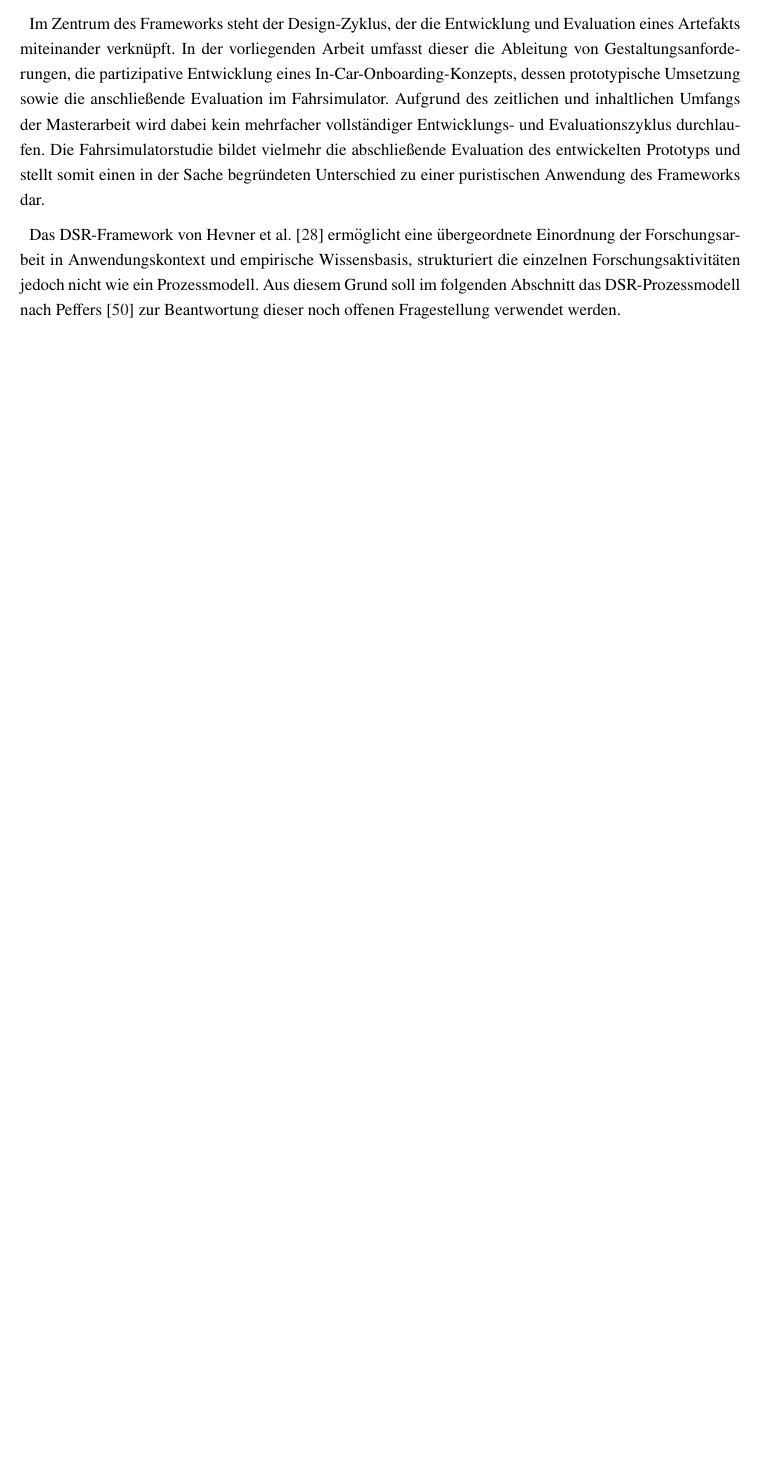
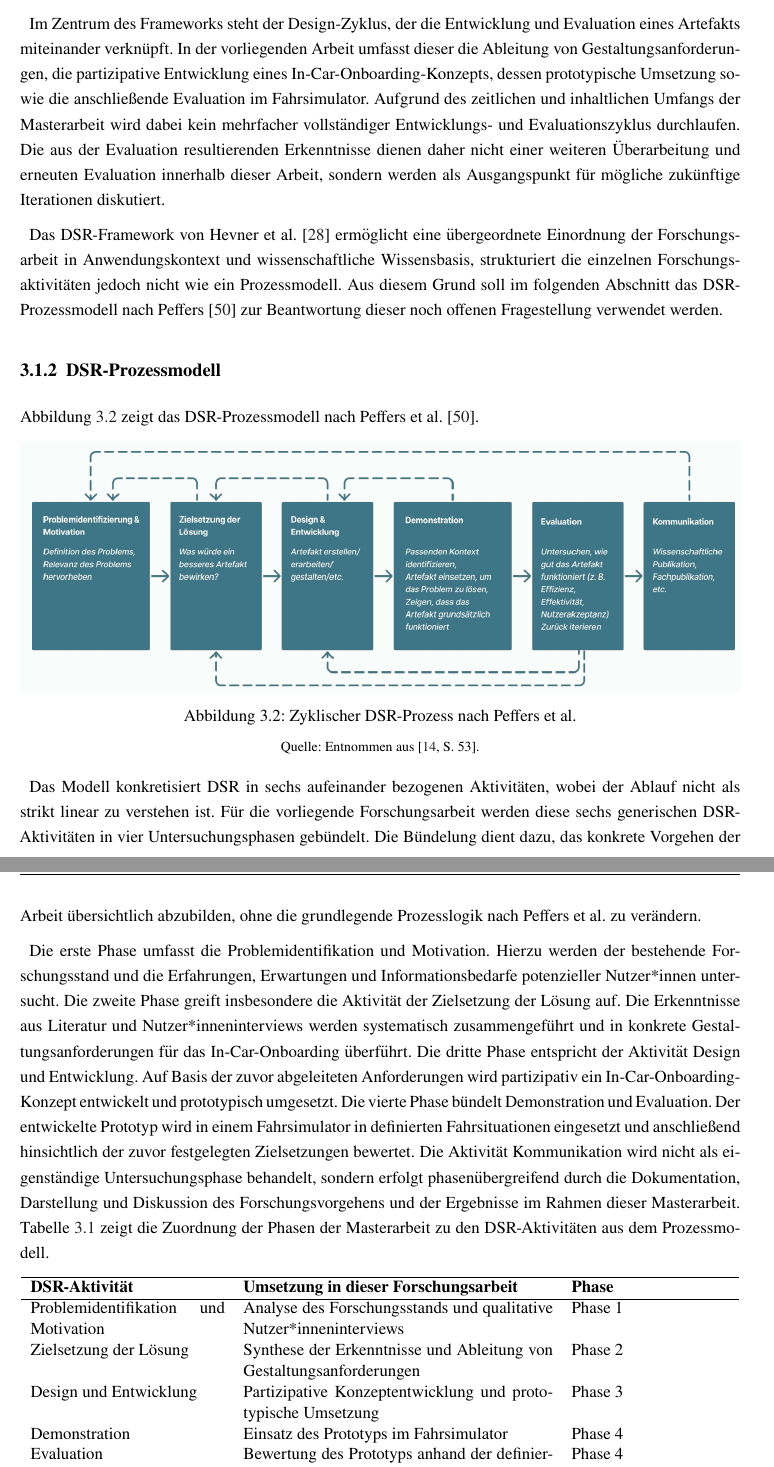
Before and after one commit to JC1998-byte/masterarbeit_schriftlich, a LaTeX thesis (main.tex, which reads content/method.tex): part of page 40 of 181 before the commit and two parts of pages 40 and 41 of 182 after it, the two joined at a grey line, cut so that both start at the same text, the shorter picture padded with empty space. Compiled offline with pdfLaTeX.

Commit message:
Methodik weiter befüllt

```diff
--- a/content/method.tex
+++ b/content/method.tex
@@ -35,6 +35,55 @@ die Untersuchung bestehender Probleme und der Bedarfe potenzieller
 Nutzer*innen und später durch die Evaluation der entwickelten Lösung in einem
 kontrollierten, fahrnahen Anwendungskontext.
 
-Im Zentrum des Frameworks steht der Design-Zyklus, der die Entwicklung und Evaluation eines Artefakts miteinander verknüpft. In der vorliegenden Arbeit umfasst dieser die Ableitung von Gestaltungsanforderungen, die partizipative Entwicklung eines In-Car-Onboarding-Konzepts, dessen prototypische Umsetzung sowie die anschließende Evaluation im Fahrsimulator. Aufgrund des zeitlichen und inhaltlichen Umfangs der Masterarbeit wird dabei kein mehrfacher vollständiger Entwicklungs- und Evaluationszyklus durchlaufen. Die Fahrsimulatorstudie bildet vielmehr die abschließende Evaluation des entwickelten Prototyps und stellt somit einen in der Sache begründeten Unterschied zu einer puristischen Anwendung des Frameworks dar.
+Im Zentrum des Frameworks steht der Design-Zyklus, der die Entwicklung und Evaluation eines Artefakts miteinander verknüpft. In der vorliegenden Arbeit umfasst dieser die Ableitung von Gestaltungsanforderungen, die partizipative Entwicklung eines In-Car-Onboarding-Konzepts, dessen prototypische Umsetzung sowie die anschließende Evaluation im Fahrsimulator. Aufgrund des zeitlichen und inhaltlichen Umfangs der Masterarbeit wird dabei kein mehrfacher vollständiger Entwicklungs- und Evaluationszyklus durchlaufen. Die aus der Evaluation resultierenden Erkenntnisse dienen daher nicht einer weiteren Überarbeitung und erneuten Evaluation innerhalb dieser Arbeit, sondern werden als Ausgangspunkt für mögliche zukünftige Iterationen diskutiert.
 
-Das DSR-Framework von Hevner et al. \cite{hevner2004design} ermöglicht eine übergeordnete Einordnung der Forschungsarbeit in Anwendungskontext und empirische Wissensbasis, strukturiert die einzelnen Forschungsaktivitäten jedoch nicht wie ein Prozessmodell. Aus diesem Grund soll im folgenden Abschnitt das DSR-Prozessmodell nach Peffers \cite{peffers2007design} zur Beantwortung dieser noch offenen Fragestellung verwendet werden.
+Das DSR-Framework von Hevner et al. \cite{hevner2004design} ermöglicht eine übergeordnete Einordnung der Forschungsarbeit in Anwendungskontext und wissenschaftliche Wissensbasis, strukturiert die einzelnen Forschungsaktivitäten jedoch nicht wie ein Prozessmodell. Aus diesem Grund soll im folgenden Abschnitt das DSR-Prozessmodell nach Peffers \cite{peffers2007design} zur Beantwortung dieser noch offenen Fragestellung verwendet werden.
+
+\subsection{DSR-Prozessmodell}
+
+Abbildung \ref{fig:Peffers} zeigt das DSR-Prozessmodell nach Peffers et al. \cite{peffers2007design}.
+
+\begin{figure}[ht]
+    \centering
+    \includegraphics[width=1\textwidth]{images/method/Modell_DSR.png}
+    \caption{Zyklischer DSR-Prozess nach Peffers et al.}
+    \label{fig:Peffers}
+    \medskip
+    {\footnotesize Quelle: Entnommen aus \cite[S.~53]{dogangun2025dsr}.}
+\end{figure}
+
+Das Modell konkretisiert DSR in sechs aufeinander bezogenen Aktivitäten, wobei der Ablauf nicht als strikt linear zu verstehen ist. Für die vorliegende Forschungsarbeit werden diese sechs generischen
+DSR-Aktivitäten in vier Untersuchungsphasen gebündelt. Die Bündelung dient
+dazu, das konkrete Vorgehen der Arbeit übersichtlich abzubilden, ohne die
+grundlegende Prozesslogik nach Peffers et al. zu verändern.
+
+Die erste Phase umfasst die Problemidentifikation und Motivation. Hierzu
+werden der bestehende Forschungsstand und die Erfahrungen, Erwartungen und
+Informationsbedarfe potenzieller Nutzer*innen untersucht. Die zweite Phase greift insbesondere die Aktivität der Zielsetzung der Lösung auf. Die Erkenntnisse aus Literatur und Nutzer*inneninterviews werden systematisch zusammengeführt und in konkrete Gestaltungsanforderungen für das In-Car-Onboarding überführt. Die dritte Phase entspricht der Aktivität Design und Entwicklung. Auf Basis der zuvor abgeleiteten Anforderungen wird partizipativ ein In-Car-Onboarding-Konzept entwickelt und prototypisch umgesetzt. Die vierte Phase bündelt Demonstration und Evaluation. Der entwickelte Prototyp wird in einem Fahrsimulator in definierten Fahrsituationen eingesetzt und anschließend hinsichtlich der zuvor festgelegten Zielsetzungen bewertet. Die Aktivität Kommunikation wird nicht als eigenständige Untersuchungsphase behandelt, sondern erfolgt phasenübergreifend durch die Dokumentation, Darstellung und Diskussion des Forschungsvorgehens und der Ergebnisse im Rahmen dieser Masterarbeit. Tabelle \ref{tab:dsr_phasen} zeigt die Zuordnung der Phasen der Masterarbeit zu den DSR-Aktivitäten aus dem Prozessmodell.
+
+\begin{table}[ht]
+\centering
+\begin{tabular}{p{0.27\textwidth} p{0.43\textwidth} p{0.22\textwidth}}
+\hline
+\textbf{DSR-Aktivität} & \textbf{Umsetzung in dieser Forschungsarbeit} &
+\textbf{Phase} \\
+\hline
+Problemidentifikation und Motivation &
+Analyse des Forschungsstands und qualitative Nutzer*inneninterviews &
+Phase 1 \\
+
+Zielsetzung der Lösung &
+Synthese der Erkenntnisse und Ableitung von Gestaltungsanforderungen &
+Phase 2 \\
+
+Design und Entwicklung &
+Partizipative Konzeptentwicklung und prototypische Umsetzung &
+Phase 3 \\
+
+Demonstration &
+Einsatz des Prototyps im Fahrsimulator &
+Phase 4 \\
+
+Evaluation &
+Bewertung des Prototyps anhand der definierten Zielsetzungen &
+Phase 4 \\
@@ -40,0 +95 @@ Das DSR-Framework von Hevner et al. \cite{hevner2004design} ermöglicht eine üb
+\end{tabular}
```
Also changed, not shown: images/method/Modell_DSR.png, content/method.tex (15 more changed lines).
